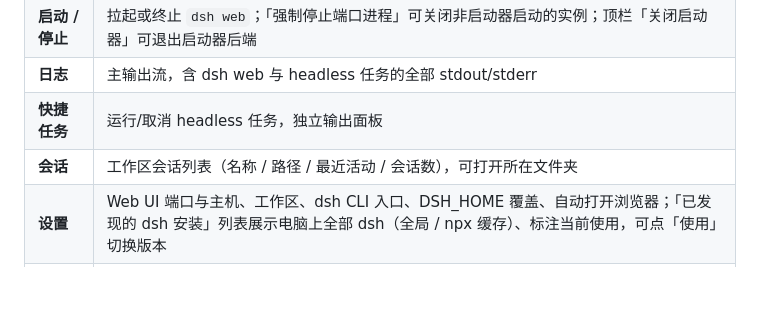
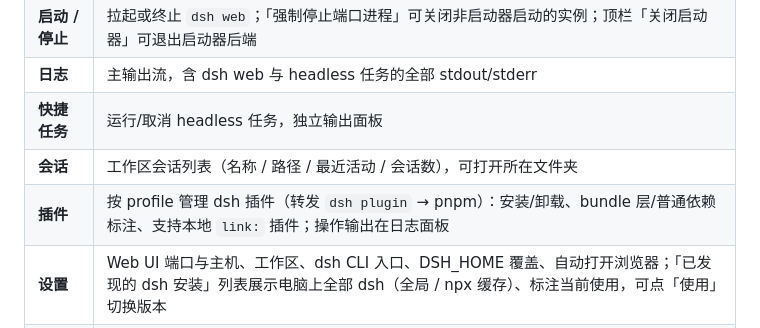
Before and after one commit to levi52/dsh-launcher, a Markdown page: README.md, the part around the change. Drawn GitHub-style; blank space fills up the shorter version.

```diff
--- a/README.md
+++ b/README.md
@@ -64,6 +64,7 @@ npm start          # 等价于 node launcher.js
 | **日志** | 主输出流，含 dsh web 与 headless 任务的全部 stdout/stderr |
 | **快捷任务** | 运行/取消 headless 任务，独立输出面板 |
 | **会话** | 工作区会话列表（名称 / 路径 / 最近活动 / 会话数），可打开所在文件夹 |
+| **插件** | 按 profile 管理 dsh 插件（转发 `dsh plugin` → pnpm）：安装/卸载、bundle 层/普通依赖标注、支持本地 `link:` 插件；操作输出在日志面板 |
 | **设置** | Web UI 端口与主机、工作区、dsh CLI 入口、DSH_HOME 覆盖、自动打开浏览器；「已发现的 dsh 安装」列表展示电脑上全部 dsh（全局 / npx 缓存）、标注当前使用，可点「使用」切换版本 |
 | **主题** | 顶栏切换：深海（默认深色）/ 新粗野主义 / Claude 风格，选择保存在本地浏览器 |
 
```
Also changed, not shown: README.en.md (+1 -0 lines).
